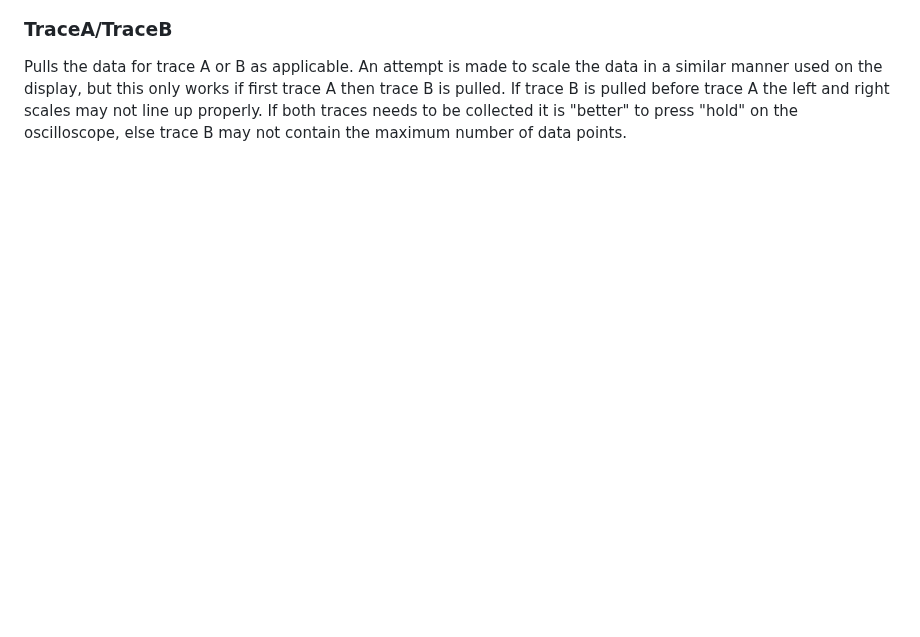
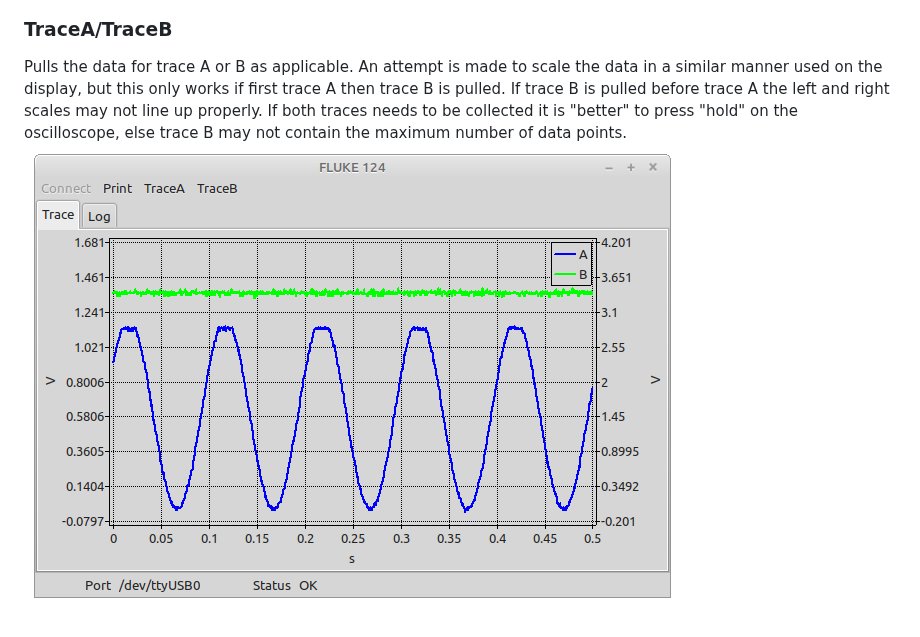
Before and after one commit to ccrause/fluketrace, a Markdown page: README.md, the part around one of its changes. Drawn GitHub-style; pictures changed too: images/example.png (added); blank space fills up the shorter version.

Commit message:
Add some images

```diff
--- a/README.md
+++ b/README.md
@@ -10,3 +11,4 @@ Print copies the screen content as a postscript image.  The resulting image is u
 
 ### TraceA/TraceB
 Pulls the data for trace A or B as applicable. An attempt is made to scale the data in a similar manner used on the display, but this only works if first trace A then trace B is pulled.  If trace B is pulled before trace A the left and right scales may not line up properly. If both traces needs to be collected it is "better" to press "hold" on the oscilloscope, else trace B may not contain the maximum number of data points.
+![](images/example.png)
```
Also changed, not shown: other parts of README.md (+2 -1 lines), images/screengrab.png (added).
